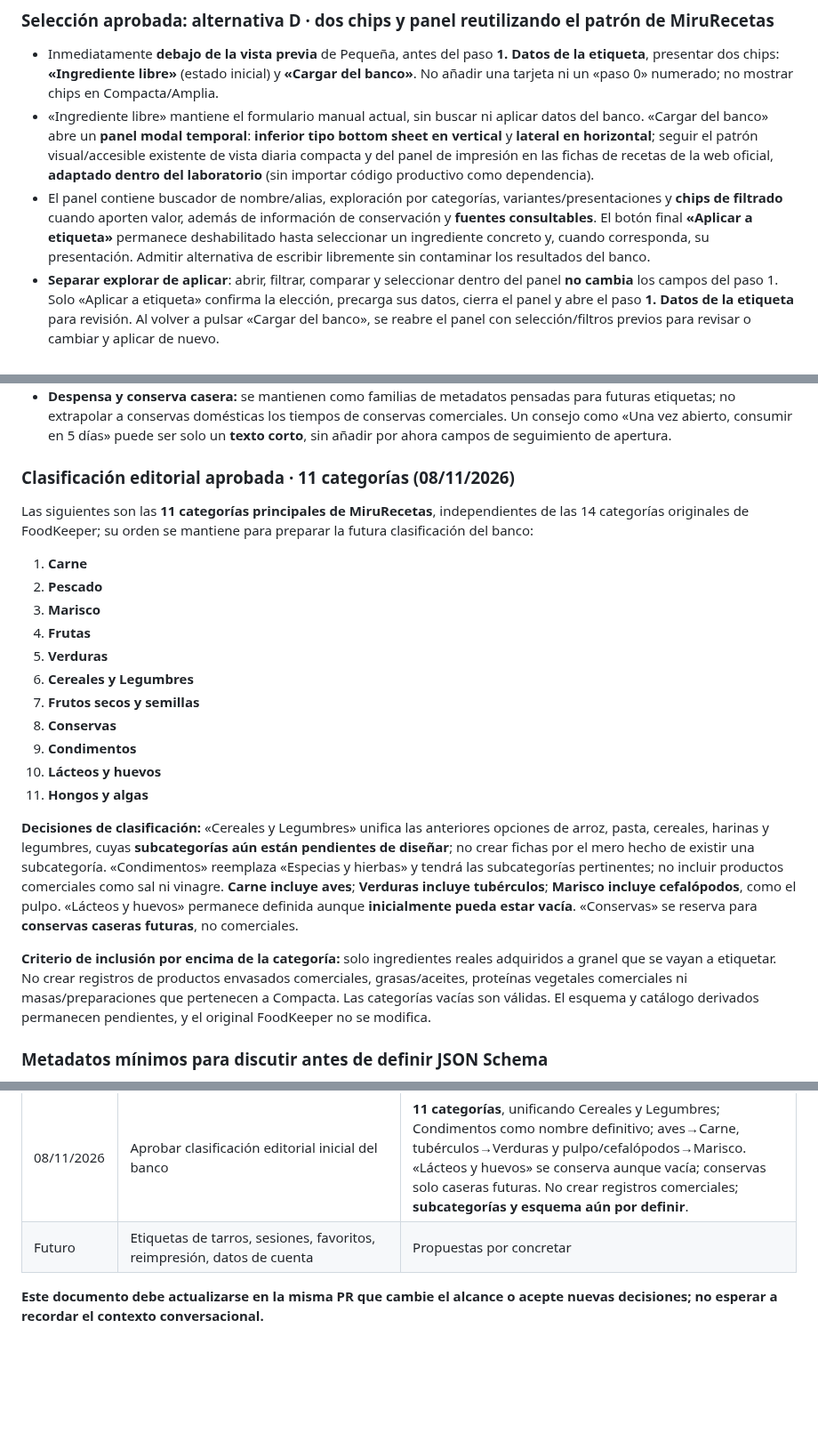
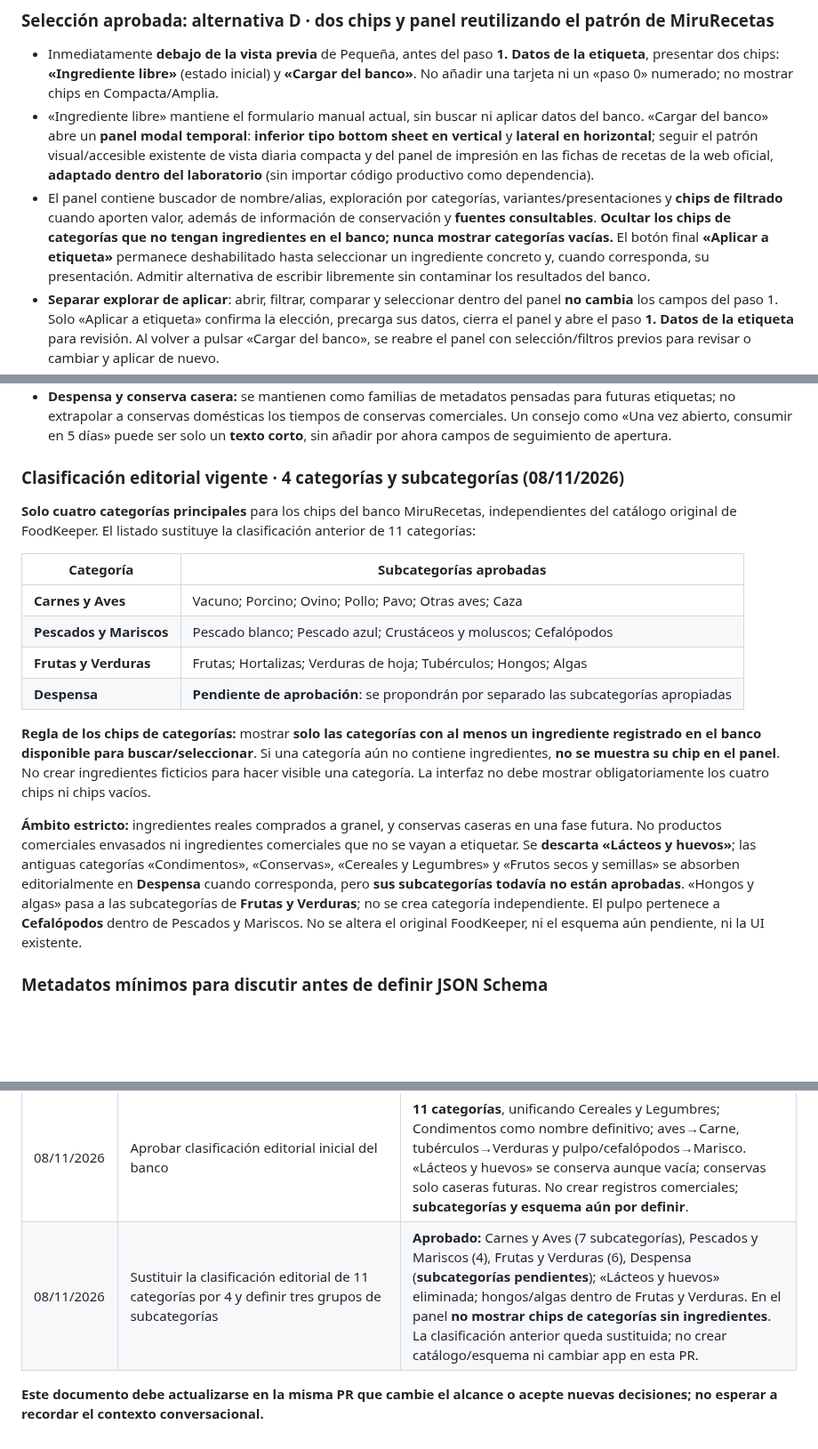
Before and after one commit to MiruRecetas/MiruRecetas-ct230b-ble-lab, a Markdown page: ingredientes-v1/MIS-ETIQUETAS-VISION-Y-HOJA-DE-RUTA.md, 3 parts joined by grey strips. Shown at 89% size. Rendered like a GitHub page; blank space fills up the shorter version.

Commit message:
docs: fijar 4 categorías, subcategorías y ocultación de chips vacíos

```diff
--- a/ingredientes-v1/MIS-ETIQUETAS-VISION-Y-HOJA-DE-RUTA.md
+++ b/ingredientes-v1/MIS-ETIQUETAS-VISION-Y-HOJA-DE-RUTA.md
@@ -170,7 +170,7 @@ Para 50 × 30 y 50 × 80 horizontal:
 
 - Inmediatamente **debajo de la vista previa** de Pequeña, antes del paso **1. Datos de la etiqueta**, presentar dos chips: **«Ingrediente libre»** (estado inicial) y **«Cargar del banco»**. No añadir una tarjeta ni un «paso 0» numerado; no mostrar chips en Compacta/Amplia.
 - «Ingrediente libre» mantiene el formulario manual actual, sin buscar ni aplicar datos del banco. «Cargar del banco» abre un **panel modal temporal**: **inferior tipo bottom sheet en vertical** y **lateral en horizontal**; seguir el patrón visual/accesible existente de vista diaria compacta y del panel de impresión en las fichas de recetas de la web oficial, **adaptado dentro del laboratorio** (sin importar código productivo como dependencia).
-- El panel contiene buscador de nombre/alias, exploración por categorías, variantes/presentaciones y **chips de filtrado** cuando aporten valor, además de información de conservación y **fuentes consultables**. El botón final **«Aplicar a etiqueta»** permanece deshabilitado hasta seleccionar un ingrediente concreto y, cuando corresponda, su presentación. Admitir alternativa de escribir libremente sin contaminar los resultados del banco.
+- El panel contiene buscador de nombre/alias, exploración por categorías, variantes/presentaciones y **chips de filtrado** cuando aporten valor, además de información de conservación y **fuentes consultables**. **Ocultar los chips de categorías que no tengan ingredientes en el banco; nunca mostrar categorías vacías.** El botón final **«Aplicar a etiqueta»** permanece deshabilitado hasta seleccionar un ingrediente concreto y, cuando corresponda, su presentación. Admitir alternativa de escribir libremente sin contaminar los resultados del banco.
 - **Separar explorar de aplicar**: abrir, filtrar, comparar y seleccionar dentro del panel **no cambia** los campos del paso 1. Solo «Aplicar a etiqueta» confirma la elección, precarga sus datos, cierra el panel y abre el paso **1. Datos de la etiqueta** para revisión. Al volver a pulsar «Cargar del banco», se reabre el panel con selección/filtros previos para revisar o cambiar y aplicar de nuevo.
 - **Conservar dos estados diferenciados**: formulario libre y formulario con datos aplicados del banco. Al pulsar «Ingrediente libre», recuperar sus valores escritos, sin sobrescribirlos ni borrar la última selección del banco. Cambiar de formato a Compacta/Amplia no debe cargar datos del banco en esos formatos.
 - **Permitir editar lo precargado**: el paso 1 sigue siendo editable (nombre, cantidad, fechas, conservación y nota, según el contrato vigente de Pequeña). La cantidad y la fecha real de envasado son datos del usuario, no se inventan ni se reemplazan al elegir ingrediente. La selección del banco no crea ni modifica inventario, receta, Airtable ni datos comerciales.
@@ -200,25 +200,20 @@ Para 50 × 30 y 50 × 80 horizontal:
 - **Envasado al vacío:** situación habitual del usuario, **no incremento automático** de plazos FoodKeeper por utilizar vacío. La selección del máximo para refrigeración **no equivale a garantía de seguridad**: correcta refrigeración e higiene siguen siendo imprescindibles. Una recomendación de calidad no sustituye condiciones seguras de manipulación.
 - **Despensa y conserva casera:** se mantienen como familias de metadatos pensadas para futuras etiquetas; no extrapolar a conservas domésticas los tiempos de conservas comerciales. Un consejo como «Una vez abierto, consumir en 5 días» puede ser solo un **texto corto**, sin añadir por ahora campos de seguimiento de apertura.
 
-### Clasificación editorial aprobada · 11 categorías (08/11/2026)
+### Clasificación editorial vigente · 4 categorías y subcategorías (08/11/2026)
 
-Las siguientes son las **11 categorías principales de MiruRecetas**, independientes de las 14 categorías originales de FoodKeeper; su orden se mantiene para preparar la futura clasificación del banco:
+**Solo cuatro categorías principales** para los chips del banco MiruRecetas, independientes del catálogo original de FoodKeeper. El listado sustituye la clasificación anterior de 11 categorías:
 
-1. **Carne**
-2. **Pescado**
-3. **Marisco**
-4. **Frutas**
-5. **Verduras**
-6. **Cereales y Legumbres**
-7. **Frutos secos y semillas**
-8. **Conservas**
-9. **Condimentos**
-10. **Lácteos y huevos**
-11. **Hongos y algas**
+| Categoría | Subcategorías aprobadas |
+|---|---|
+| **Carnes y Aves** | Vacuno; Porcino; Ovino; Pollo; Pavo; Otras aves; Caza |
+| **Pescados y Mariscos** | Pescado blanco; Pescado azul; Crustáceos y moluscos; Cefalópodos |
+| **Frutas y Verduras** | Frutas; Hortalizas; Verduras de hoja; Tubérculos; Hongos; Algas |
+| **Despensa** | **Pendiente de aprobación**: se propondrán por separado las subcategorías apropiadas |
 
-**Decisiones de clasificación:** «Cereales y Legumbres» unifica las anteriores opciones de arroz, pasta, cereales, harinas y legumbres, cuyas **subcategorías aún están pendientes de diseñar**; no crear fichas por el mero hecho de existir una subcategoría. «Condimentos» reemplaza «Especias y hierbas» y tendrá las subcategorías pertinentes; no incluir productos comerciales como sal ni vinagre. **Carne incluye aves**; **Verduras incluye tubérculos**; **Marisco incluye cefalópodos**, como el pulpo. «Lácteos y huevos» permanece definida aunque **inicialmente pueda estar vacía**. «Conservas» se reserva para **conservas caseras futuras**, no comerciales.
+**Regla de los chips de categorías:** mostrar **solo las categorías con al menos un ingrediente registrado en el banco disponible para buscar/seleccionar**. Si una categoría aún no contiene ingredientes, **no se muestra su chip en el panel**. No crear ingredientes ficticios para hacer visible una categoría. La interfaz no debe mostrar obligatoriamente los cuatro chips ni chips vacíos.
 
-**Criterio de inclusión por encima de la categoría:** solo ingredientes reales adquiridos a granel que se vayan a etiquetar. No crear registros de productos envasados comerciales, grasas/aceites, proteínas vegetales comerciales ni masas/preparaciones que pertenecen a Compacta. Las categorías vacías son válidas. El esquema y catálogo derivados permanecen pendientes, y el original FoodKeeper no se modifica.
+**Ámbito estricto:** ingredientes reales comprados a granel, y conservas caseras en una fase futura. No productos comerciales envasados ni ingredientes comerciales que no se vayan a etiquetar. Se **descarta «Lácteos y huevos»**; las antiguas categorías «Condimentos», «Conservas», «Cereales y Legumbres» y «Frutos secos y semillas» se absorben editorialmente en **Despensa** cuando corresponda, pero **sus subcategorías todavía no están aprobadas**. «Hongos y algas» pasa a las subcategorías de **Frutas y Verduras**; no se crea categoría independiente. El pulpo pertenece a **Cefalópodos** dentro de Pescados y Mariscos. No se altera el original FoodKeeper, ni el esquema aún pendiente, ni la UI existente.
 
 ### Metadatos mínimos para discutir antes de definir JSON Schema
 
@@ -319,6 +314,6 @@ Para todo cambio:
 | 08/11/2026 | Aclaración expresa: `estado_recomendacion` y `fuente` pertenecen a **toda la ficha**, no a cada conservación | **Decisión vigente en su ámbito global**: no existen estados/fuentes por método. La enumeración histórica de dos estados queda **ampliada posteriormente** a tres mediante `parcial`; `fuente: null` sigue obligatoria para `sin_datos`. |
 | 08/11/2026 | Añadir `parcial` y el ID global de fuente sin duplicar FoodKeeper | **Aprobado**: `estado_recomendacion` global `verificado`/`parcial`/`sin_datos`; en `parcial` (fuente externa incompleta), modos sin datos con booleano `true` pero tiempo/tips `null` y sin fecha sugerida; al completar, fuente `usuario` o `agregación`; `id_fuente` único opcional (ID como texto / `null` usuario-agregación-sin datos / `"sin_datos"` si fuente externa sin ID único). JSON Schema, catálogo y app pendientes. |
 | 08/11/2026 | Aprobar clasificación editorial inicial del banco | **11 categorías**, unificando Cereales y Legumbres; Condimentos como nombre definitivo; aves→Carne, tubérculos→Verduras y pulpo/cefalópodos→Marisco. «Lácteos y huevos» se conserva aunque vacía; conservas solo caseras futuras. No crear registros comerciales; **subcategorías y esquema aún por definir**. |
-| Futuro | Etiquetas de tarros, sesiones, favoritos, reimpresión, datos de cuenta | Propuestas por concretar |
+| 08/11/2026 | Sustituir la clasificación editorial de 11 categorías por 4 y definir tres grupos de subcategorías | **Aprobado:** Carnes y Aves (7 subcategorías), Pescados y Mariscos (4), Frutas y Verduras (6), Despensa (**subcategorías pendientes**); «Lácteos y huevos» eliminada; hongos/algas dentro de Frutas y Verduras. En el panel **no mostrar chips de categorías sin ingredientes**. La clasificación anterior queda sustituida; no crear catálogo/esquema ni cambiar app en esta PR. |\n| Futuro | Etiquetas de tarros, sesiones, favoritos, reimpresión, datos de cuenta | Propuestas por concretar |
 
 **Este documento debe actualizarse en la misma PR que cambie el alcance o acepte nuevas decisiones; no esperar a recordar el contexto conversacional.**
```
